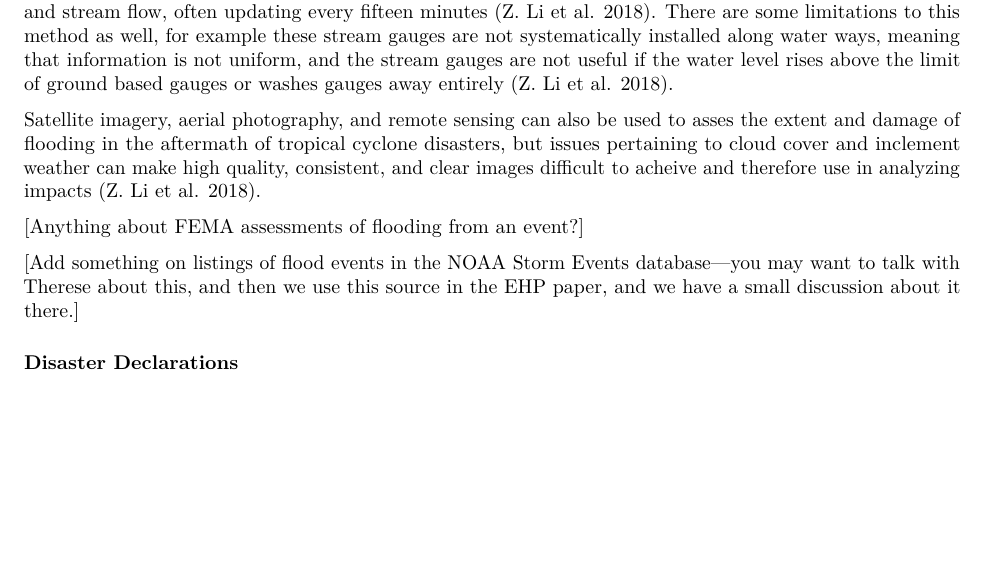
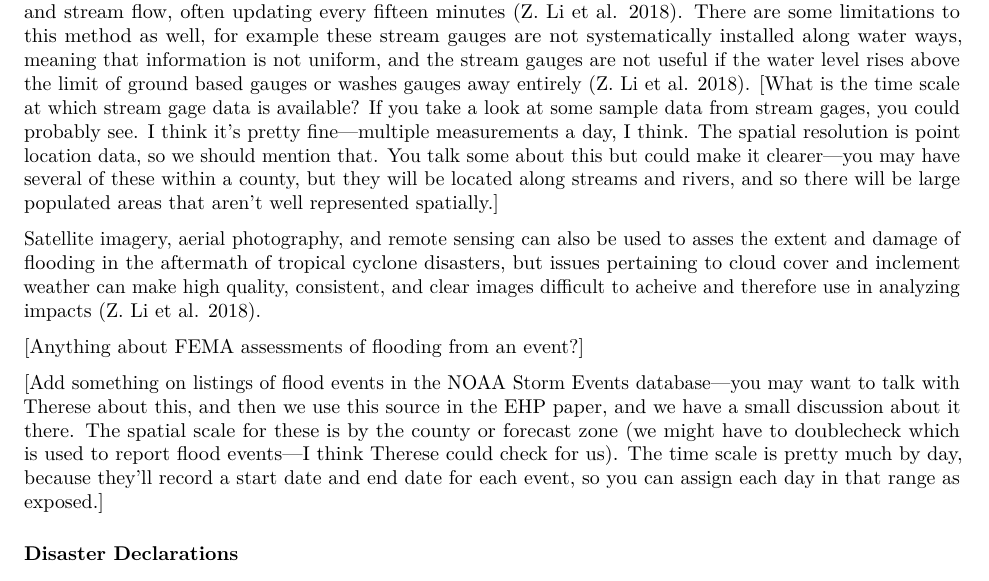
Before and after one commit to mhughes26/tropical_cyclone_health, an R Markdown document (writing/tropical_storm_paper.Rmd): part of page 5 of 15, cut so that both start at the same text, the shorter picture padded with empty space. Rendered offline with R 4.5, knitr and Pandoc, then LaTeX, with nearby package versions.

Commit message:
Add some more comments to flood section

```diff
--- a/writing/tropical_storm_paper.Rmd
+++ b/writing/tropical_storm_paper.Rmd
@@ -168,15 +168,26 @@ the storm. How about the spatial scale? Do they check lots of spots near
 landfall, or only a few? Is this measurement ever taken away from the landfall,
 or does it just tend to characterize exposure near landfall?]
 
-Another method is to use data from stream gauges. The United States Geological Survey (USGS) maintains stream gauges at monitored locations along bodies of water that regularly record information on water height and stream flow, often updating every fifteen minutes [@li2018novel]. There are some limitations to this method as well, for example these stream gauges are not systematically installed along water ways, meaning that information is not uniform, and the stream gauges are not useful if the water level rises above the limit of ground based gauges or washes gauges away entirely [@li2018novel].
+Another method is to use data from stream gauges. The United States Geological Survey (USGS) maintains stream gauges at monitored locations along bodies of water that regularly record information on water height and stream flow, often updating every fifteen minutes [@li2018novel]. There are some limitations to this method as well, for example these stream gauges are not systematically installed along water ways, meaning that information is not uniform, and the stream gauges are not useful if the water level rises above the limit of ground based gauges or washes gauges away entirely [@li2018novel]. [What is the time scale at which stream
+gage data is available? If you take a look at some sample data from stream gages,
+you could probably see. I think it's pretty fine---multiple measurements a day,
+I think. The spatial resolution is point location data, so we should mention
+that. You talk some about this but could make it clearer---you may have several
+of these within a county, but they will be located along streams and rivers, and
+so there will be large populated areas that aren't well represented spatially.]
 
 Satellite imagery, aerial photography, and remote sensing can also be used to asses the extent and damage of flooding in the aftermath of tropical cyclone disasters, but issues pertaining to cloud cover and inclement weather can make high quality, consistent, and clear images difficult to acheive and therefore use in analyzing impacts [@li2018novel].
 
 [Anything about FEMA assessments of flooding from an event?]
 
-[Add something on listings of flood events in the NOAA Storm Events database---you
-may want to talk with Therese about this, and then we use this source in the
-EHP paper, and we have a small discussion about it there.]
+[Add something on listings of flood events in the NOAA Storm Events
+database---you may want to talk with Therese about this, and then we use this
+source in the EHP paper, and we have a small discussion about it there. The
+spatial scale for these is by the county or forecast zone (we might have to
+doublecheck which is used to report flood events---I think Therese could check
+for us). The time scale is pretty much by day, because they'll record a start
+date and end date for each event, so you can assign each day in that range as
+exposed.]
 
 ### Disaster Declarations
 
```
